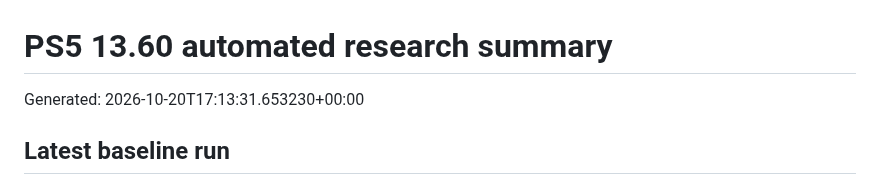
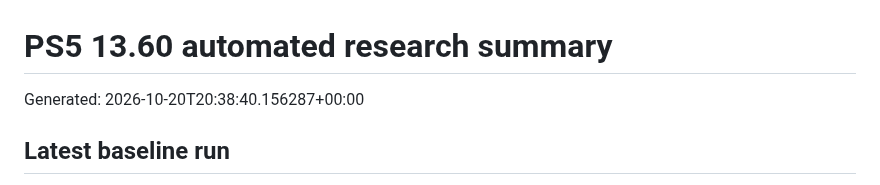
Before and after one commit to Tumelo00/deneme, a Markdown page: reports/summary.md, the part around the change. Rendered like a GitHub page.

```diff
--- a/reports/summary.md
+++ b/reports/summary.md
@@ -1,6 +1,6 @@
 # PS5 13.60 automated research summary
 
-Generated: 2026-10-20T17:13:31.653230+00:00
+Generated: 2026-10-20T20:38:40.156287+00:00
 
 ## Latest baseline run
 
```
